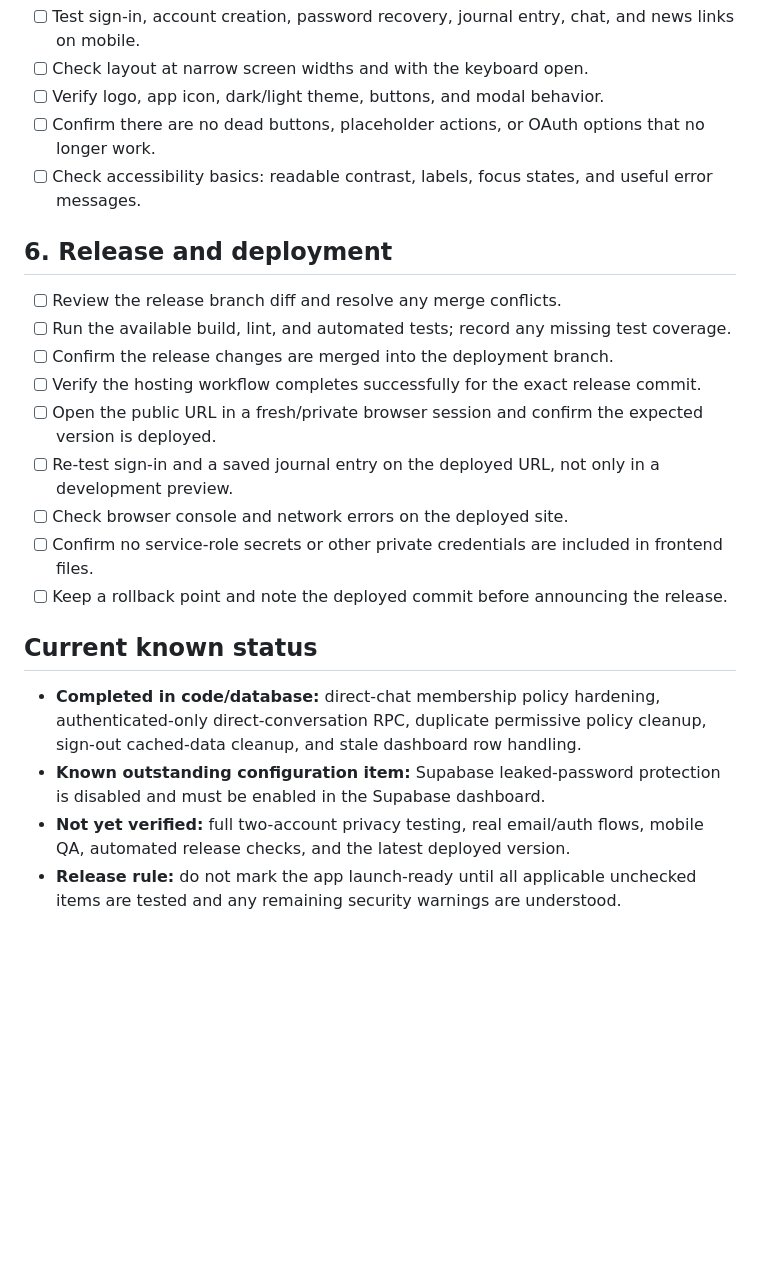
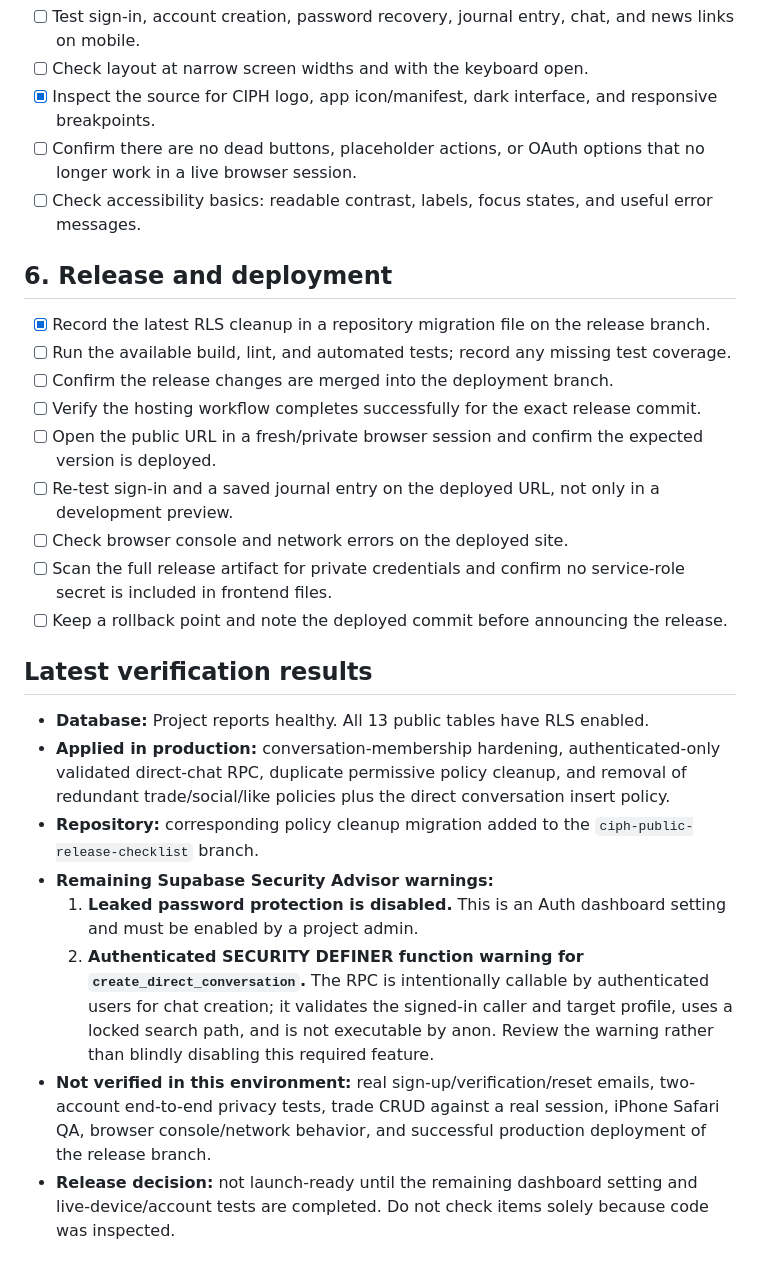
Before and after one commit to unbloating/Tradelog, a Markdown page: CIPH_PUBLIC_LAUNCH_CHECKLIST.md, the part around one of its changes. GitHub-like rendering; blank space fills up the shorter version.

```diff
--- a/CIPH_PUBLIC_LAUNCH_CHECKLIST.md
+++ b/CIPH_PUBLIC_LAUNCH_CHECKLIST.md
@@ -53,24 +54,28 @@ Use this checklist to verify CIPH before merging the release branch or announcin
 - [ ] Test sign-in, account creation, password recovery, journal entry, chat, and news links on mobile.
 - [ ] Check layout at narrow screen widths and with the keyboard open.
-- [ ] Verify logo, app icon, dark/light theme, buttons, and modal behavior.
-- [ ] Confirm there are no dead buttons, placeholder actions, or OAuth options that no longer work.
+- [x] Inspect the source for CIPH logo, app icon/manifest, dark interface, and responsive breakpoints.
+- [ ] Confirm there are no dead buttons, placeholder actions, or OAuth options that no longer work in a live browser session.
 - [ ] Check accessibility basics: readable contrast, labels, focus states, and useful error messages.
 
 ## 6. Release and deployment
 
-- [ ] Review the release branch diff and resolve any merge conflicts.
+- [x] Record the latest RLS cleanup in a repository migration file on the release branch.
 - [ ] Run the available build, lint, and automated tests; record any missing test coverage.
 - [ ] Confirm the release changes are merged into the deployment branch.
 - [ ] Verify the hosting workflow completes successfully for the exact release commit.
 - [ ] Open the public URL in a fresh/private browser session and confirm the expected version is deployed.
 - [ ] Re-test sign-in and a saved journal entry on the deployed URL, not only in a development preview.
 - [ ] Check browser console and network errors on the deployed site.
-- [ ] Confirm no service-role secrets or other private credentials are included in frontend files.
+- [ ] Scan the full release artifact for private credentials and confirm no service-role secret is included in frontend files.
 - [ ] Keep a rollback point and note the deployed commit before announcing the release.
 
-## Current known status
+## Latest verification results
 
-- **Completed in code/database:** direct-chat membership policy hardening, authenticated-only direct-conversation RPC, duplicate permissive policy cleanup, sign-out cached-data cleanup, and stale dashboard row handling.
-- **Known outstanding configuration item:** Supabase leaked-password protection is disabled and must be enabled in the Supabase dashboard.
-- **Not yet verified:** full two-account privacy testing, real email/auth flows, mobile QA, automated release checks, and the latest deployed version.
-- **Release rule:** do not mark the app launch-ready until all applicable unchecked items are tested and any remaining security warnings are understood.
+- **Database:** Project reports healthy. All 13 public tables have RLS enabled.
+- **Applied in production:** conversation-membership hardening, authenticated-only validated direct-chat RPC, duplicate permissive policy cleanup, and removal of redundant trade/social/like policies plus the direct conversation insert policy.
+- **Repository:** corresponding policy cleanup migration added to the `ciph-public-release-checklist` branch.
+- **Remaining Supabase Security Advisor warnings:**
+  1. **Leaked password protection is disabled.** This is an Auth dashboard setting and must be enabled by a project admin.
+  2. **Authenticated SECURITY DEFINER function warning for `create_direct_conversation`.** The RPC is intentionally callable by authenticated users for chat creation; it validates the signed-in caller and target profile, uses a locked search path, and is not executable by anon. Review the warning rather than blindly disabling this required feature.
+- **Not verified in this environment:** real sign-up/verification/reset emails, two-account end-to-end privacy tests, trade CRUD against a real session, iPhone Safari QA, browser console/network behavior, and successful production deployment of the release branch.
+- **Release decision:** not launch-ready until the remaining dashboard setting and live-device/account tests are completed. Do not check items solely because code was inspected.
```
Also changed, not shown: other parts of CIPH_PUBLIC_LAUNCH_CHECKLIST.md (+16 -15 lines).
